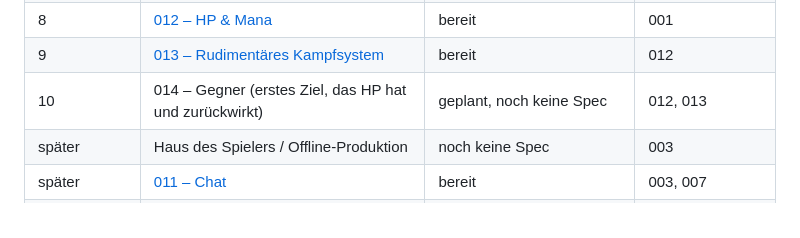
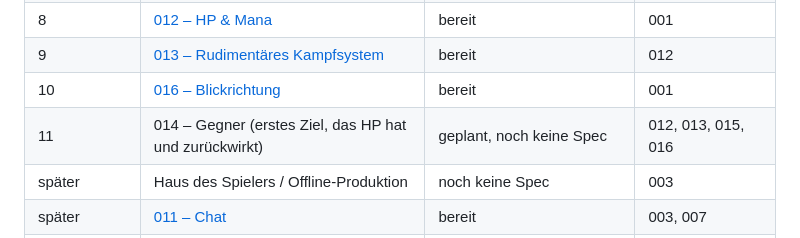
Before and after one commit to heckertobias/browser-game, a Markdown page: specs/README.md, the part around the change. Rendered like a GitHub page.

```diff
--- a/specs/README.md
+++ b/specs/README.md
@@ -86,7 +86,8 @@ nur `bereit`, und erst wenn alles unter „setzt voraus“ `umgesetzt` ist. Beim
 | 7 | [002 – Tastenbelegung & erstes Menü](002-keybindings/spec.md) | bereit | 003 |
 | 8 | [012 – HP & Mana](012-hp-mana/spec.md) | bereit | 001 |
 | 9 | [013 – Rudimentäres Kampfsystem](013-kampfsystem/spec.md) | bereit | 012 |
-| 10 | 014 – Gegner (erstes Ziel, das HP hat und zurückwirkt) | geplant, noch keine Spec | 012, 013 |
+| 10 | [016 – Blickrichtung](016-blickrichtung/spec.md) | bereit | 001 |
+| 11 | 014 – Gegner (erstes Ziel, das HP hat und zurückwirkt) | geplant, noch keine Spec | 012, 013, 015, 016 |
 | später | Haus des Spielers / Offline-Produktion | noch keine Spec | 003 |
 | später | [011 – Chat](011-chat/spec.md) | bereit | 003, 007 |
 | später | [015 – Slash-Commands (Test-Befehle)](015-slash-commands/spec.md) | bereit | 011, 012, 003 |
```
Also changed, not shown: specs/016-blickrichtung/spec.md (added, +108 -0 lines).
